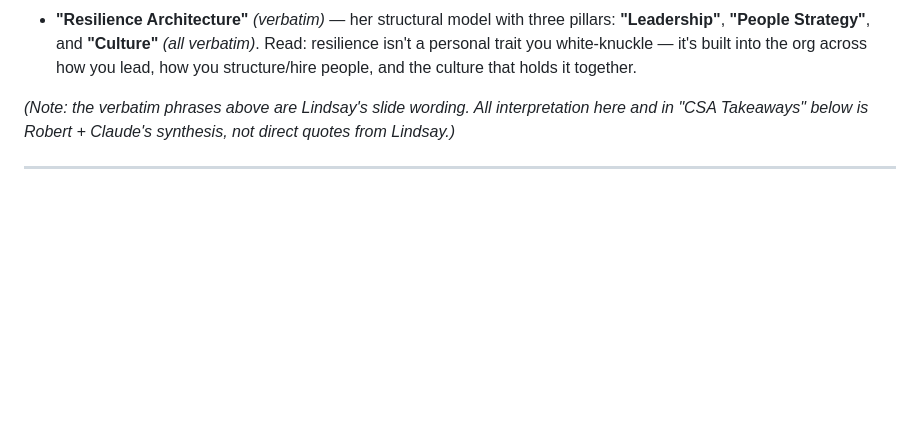
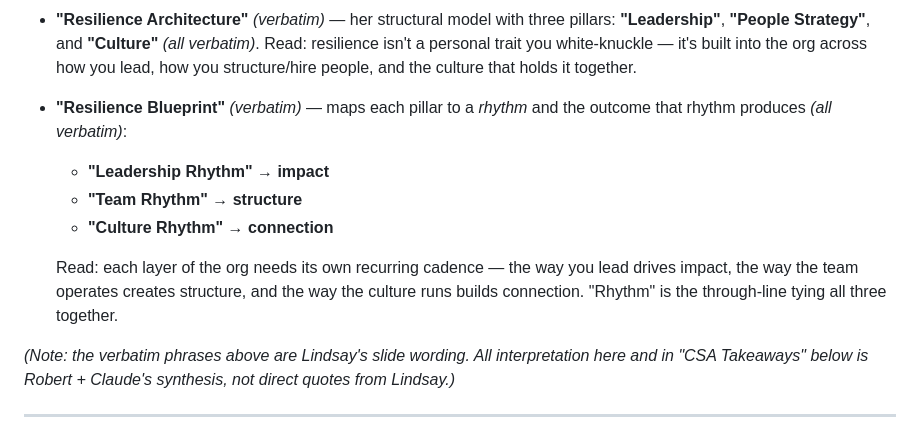
Before and after one commit to zeravicarobert/ChiroSleepAcademy, a Markdown page: networking/2026-06-19-lindsay-white-ceo-scaling.md, the part around the change. Rendered like a GitHub page; blank space fills up the shorter version.

Commit message:
Add Resilience Blueprint: leadership/team/culture rhythms and outcomes
Co-Authored-By: Claude Opus 4.8 (1M context) <noreply@anthropic.com>
Claude-Session: https://claude.ai/code/session_012nSAx4adm5b6GXwSHwG66K

```diff
--- a/networking/2026-06-19-lindsay-white-ceo-scaling.md
+++ b/networking/2026-06-19-lindsay-white-ceo-scaling.md
@@ -46,6 +46,16 @@ Claude's interpretation, *not* her words.
   **"Culture"** *(all verbatim)*. Read: resilience isn't a personal
   trait you white-knuckle — it's built into the org across how you lead,
   how you structure/hire people, and the culture that holds it together.
+- **"Resilience Blueprint"** *(verbatim)* — maps each pillar to a
+  *rhythm* and the outcome that rhythm produces *(all verbatim)*:
+  - **"Leadership Rhythm" → impact**
+  - **"Team Rhythm" → structure**
+  - **"Culture Rhythm" → connection**
+
+  Read: each layer of the org needs its own recurring cadence — the way
+  you lead drives impact, the way the team operates creates structure,
+  and the way the culture runs builds connection. "Rhythm" is the
+  through-line tying all three together.
 
 *(Note: the verbatim phrases above are Lindsay's slide wording. All
 interpretation here and in "CSA Takeaways" below is Robert + Claude's
```
